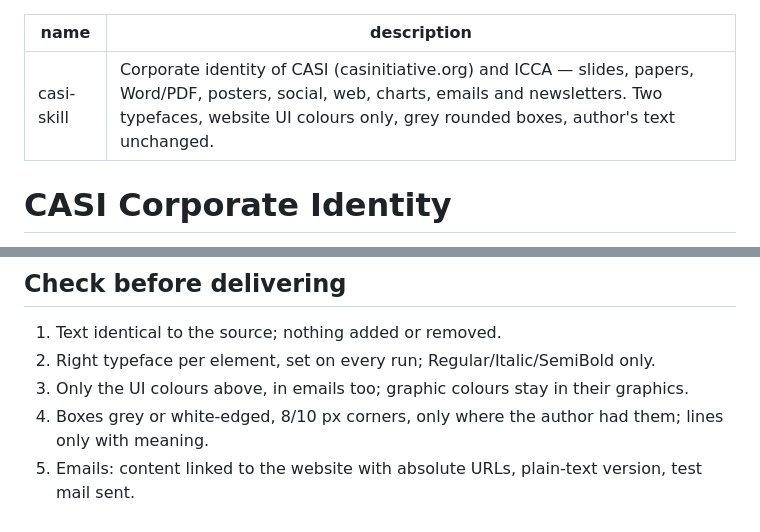
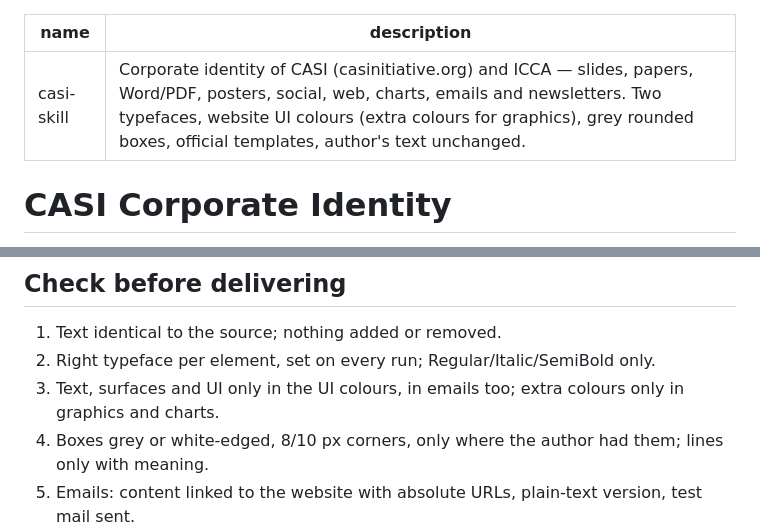
Before and after one commit to seraphinernst4/casi-ci, a Markdown page: ci/SKILL.md, 2 parts joined by grey strips. GitHub-like rendering.

Commit message:
CI: Prüfliste und Beschreibung an Zusatzfarben und Vorlagen angepasst
Co-Authored-By: Claude Opus 5.5 <noreply@anthropic.com>
Claude-Session: https://claude.ai/code/session_013CPr38Ajq4U6Bb9Du7X7Xh

```diff
--- a/ci/SKILL.md
+++ b/ci/SKILL.md
@@ -1,6 +1,6 @@
 ---
 name: "casi-skill"
-description: "Corporate identity of CASI (casinitiative.org) and ICCA — slides, papers, Word/PDF, posters, social, web, charts, emails and newsletters. Two typefaces, website UI colours only, grey rounded boxes, author's text unchanged."
+description: "Corporate identity of CASI (casinitiative.org) and ICCA — slides, papers, Word/PDF, posters, social, web, charts, emails and newsletters. Two typefaces, website UI colours (extra colours for graphics), grey rounded boxes, official templates, author's text unchanged."
 ---
 
 # CASI Corporate Identity
@@ -131,7 +131,7 @@ Web: as the website (reading text 17 px serif, links in the text colour). Poster
 
 1. Text identical to the source; nothing added or removed.
 2. Right typeface per element, set on every run; Regular/Italic/SemiBold only.
-3. Only the UI colours above, in emails too; graphic colours stay in their graphics.
+3. Text, surfaces and UI only in the UI colours, in emails too; extra colours only in graphics and charts.
 4. Boxes grey or white-edged, 8/10 px corners, only where the author had them; lines only with meaning.
 5. Emails: content linked to the website with absolute URLs, plain-text version, test mail sent.
 6. Website changes: every visible text editable in Backend → Texte.
```
